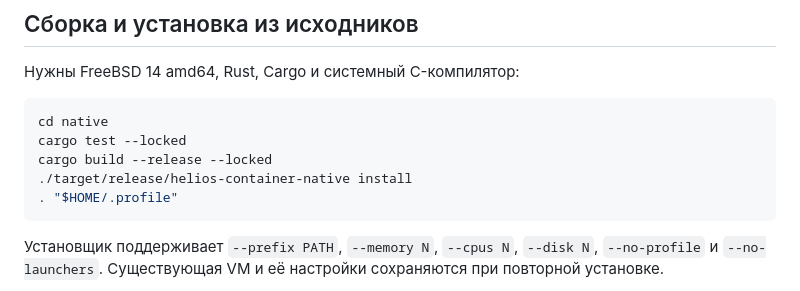
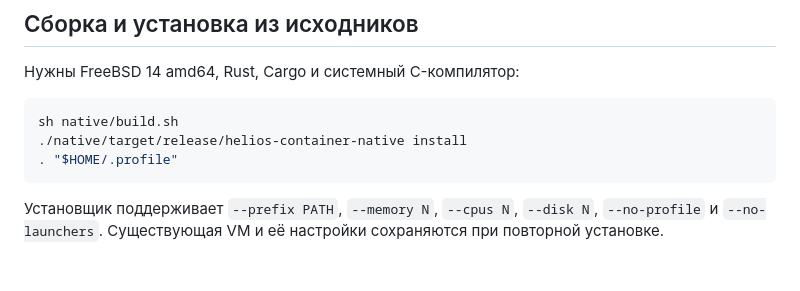
Before and after one commit to RedGry/helios-container, a Markdown page: native/README.md, the part around the change. Drawn GitHub-style; blank space fills up the shorter version.

````diff
--- a/native/README.md
+++ b/native/README.md
@@ -9,10 +9,8 @@ PHP-шлюз остаётся в `~/public_html/helios-container`. Универ
 Нужны FreeBSD 14 amd64, Rust, Cargo и системный C-компилятор:
 
 ```sh
-cd native
-cargo test --locked
-cargo build --release --locked
-./target/release/helios-container-native install
+sh native/build.sh
+./native/target/release/helios-container-native install
 . "$HOME/.profile"
 ```
 
````
Also changed, not shown: CHANGELOG.md (added, +30 -0 lines), CONTRIBUTING.md (added, +34 -0 lines), README.md (+13 -7 lines), docs/web.md (+2 -2 lines), docs/assets/dashboard-dark.jpg (added), 13 other files.
